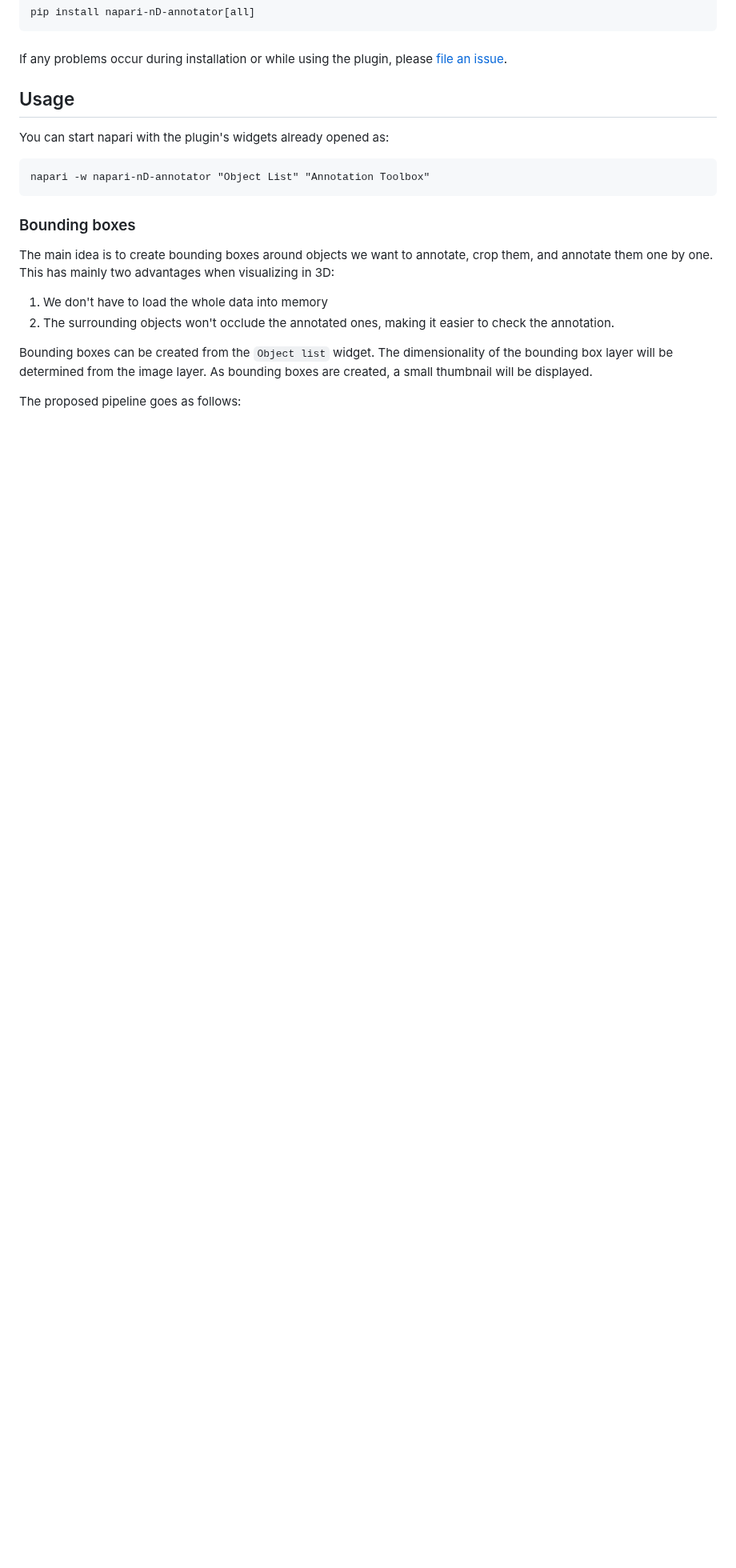
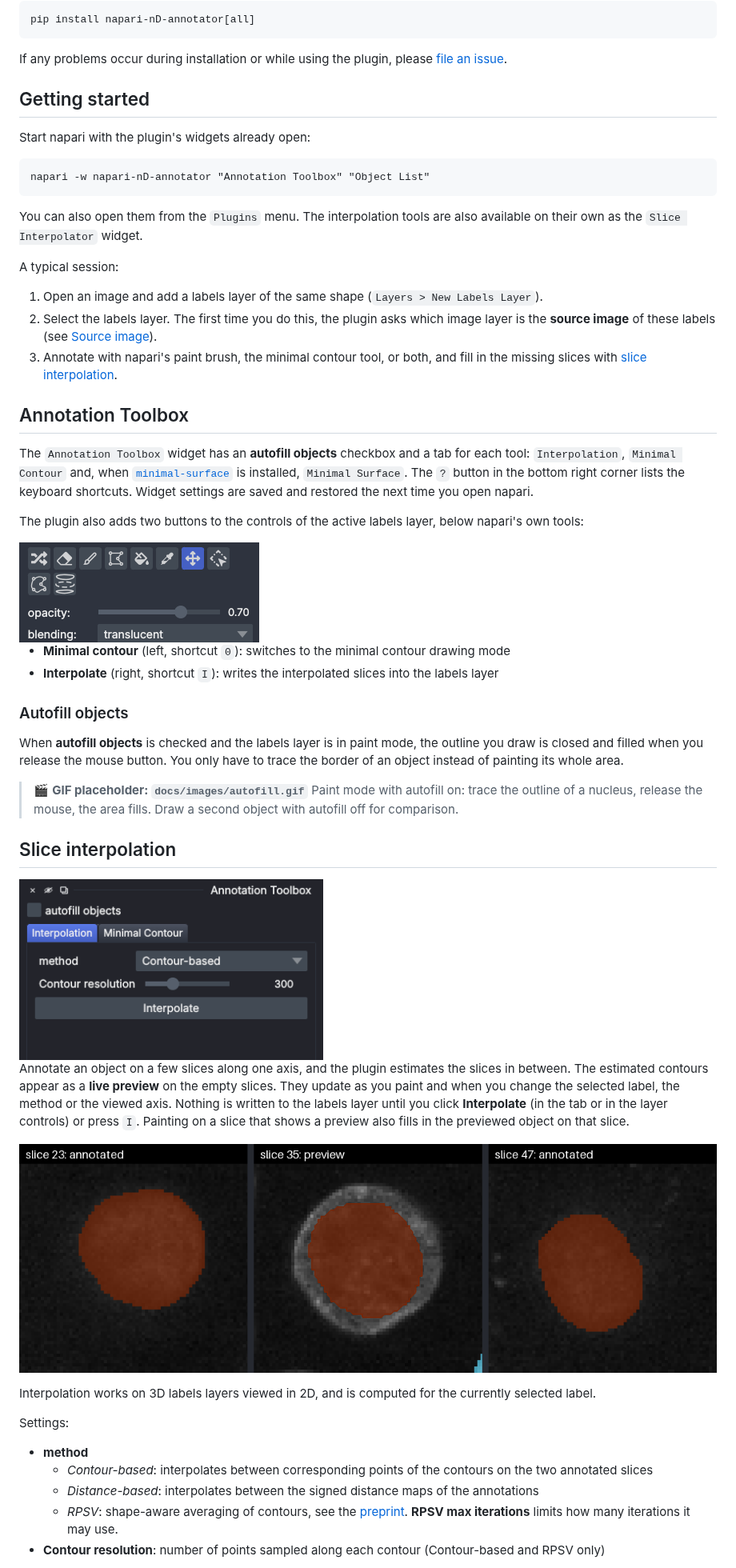
Before and after one commit to bauerdavid/napari-nD-annotator, a Markdown page: README.md, the part around one of its changes. Shown at 80% size. GitHub-like rendering; pictures changed too: docs/images/interpolation_preview.png (added), docs/images/labels_layer_controls.png (added), docs/images/toolbox_interpolation.png (added); blank space fills up the shorter version.

```diff
--- a/README.md
+++ b/README.md
@@ -85,17 +70,61 @@ pip install napari-nD-annotator[all]
 If any problems occur during installation or while using the plugin, please [file an issue].
 
-## Usage
-You can start napari with the plugin's widgets already opened as:
+## Getting started
+Start napari with the plugin's widgets already open:
 
-    napari -w napari-nD-annotator "Object List" "Annotation Toolbox"
+    napari -w napari-nD-annotator "Annotation Toolbox" "Object List"
 
+You can also open them from the `Plugins` menu. The interpolation tools are also available on their own
+as the `Slice Interpolator` widget.
 
-### Bounding boxes
-The main idea is to create bounding boxes around objects we want to annotate, crop them, and annotate them one by one. This has mainly two advantages when visualizing in 3D:
+A typical session:
 
-1. We don't have to load the whole data into memory
-2. The surrounding objects won't occlude the annotated ones, making it easier to check the annotation.
+ 1. Open an image and add a labels layer of the same shape (`Layers > New Labels Layer`).
+ 2. Select the labels layer. The first time you do this, the plugin asks which image layer is the
+    **source image** of these labels (see [Source image](#source-image)).
+ 3. Annotate with napari's paint brush, the minimal contour tool, or both, and fill in the missing slices with
+    [slice interpolation](#slice-interpolation).
 
-Bounding boxes can be created from the `Object list` widget. The dimensionality of the bounding box layer will be determined from the image layer. As bounding boxes are created, a small thumbnail will be displayed.
+## Annotation Toolbox
+The `Annotation Toolbox` widget has an **autofill objects** checkbox and a tab for each tool:
+`Interpolation`, `Minimal Contour` and, when <code>[minimal-surface]</code> is installed, `Minimal Surface`.
+The `?` button in the bottom right corner lists the keyboard shortcuts.
+Widget settings are saved and restored the next time you open napari.
 
-The proposed pipeline goes as follows:
+The plugin also adds two buttons to the controls of the active labels layer, below napari's own tools:
+
+<img src="docs/images/labels_layer_controls.png" alt="Labels layer controls with the minimal contour and interpolate buttons" width="300">
+
+ * **Minimal contour** (left, shortcut `0`): switches to the minimal contour drawing mode
+ * **Interpolate** (right, shortcut `I`): writes the interpolated slices into the labels layer
+
+### Autofill objects
+When **autofill objects** is checked and the labels layer is in paint mode, the outline you draw is
+closed and filled when you release the mouse button. You only have to trace the border of an
+object instead of painting its whole area.
+
+> 🎬 **GIF placeholder: `docs/images/autofill.gif`**
+> Paint mode with autofill on: trace the outline of a nucleus, release the mouse, the area fills.
+> Draw a second object with autofill off for comparison.
+
+## Slice interpolation
+<img src="docs/images/toolbox_interpolation.png" alt="Interpolation tab" width="380">
+
+Annotate an object on a few slices along one axis, and the plugin estimates the slices in between.
+The estimated contours appear as a **live preview** on the empty slices. They update as you paint and
+when you change the selected label, the method or the viewed axis. Nothing is written to the labels
+layer until you click **Interpolate** (in the tab or in the layer controls) or press `I`.
+Painting on a slice that shows a preview also fills in the previewed object on that slice.
+
+![Two annotated slices and the interpolation preview between them](docs/images/interpolation_preview.png)
+
+Interpolation works on 3D labels layers viewed in 2D, and is computed for the currently selected label.
+
+Settings:
+ * **method**
+   * *Contour-based*: interpolates between corresponding points of the contours on the two annotated slices
+   * *Distance-based*: interpolates between the signed distance maps of the annotations
+   * *RPSV*: shape-aware averaging of contours, see the [preprint](https://arxiv.org/pdf/1901.02823.pdf).
+     **RPSV max iterations** limits how many iterations it may use.
+ * **Contour resolution**: number of points sampled along each contour (Contour-based and RPSV only)
+
```
Also changed, not shown: other parts of README.md (+144 -119 lines), docs/images/object_selected.png (added), docs/images/overview.png (added), docs/images/toolbox_minimal_contour.png (added).
